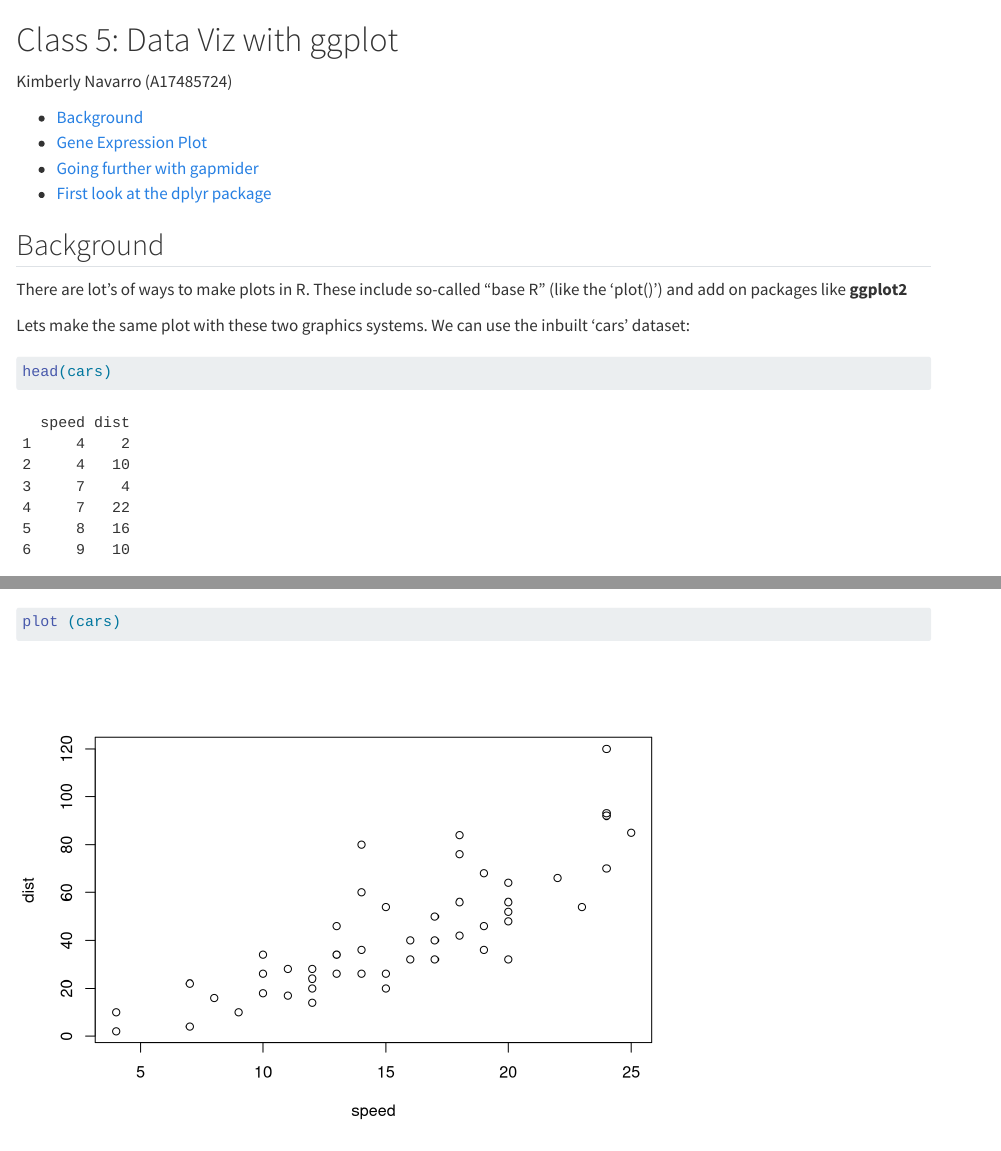
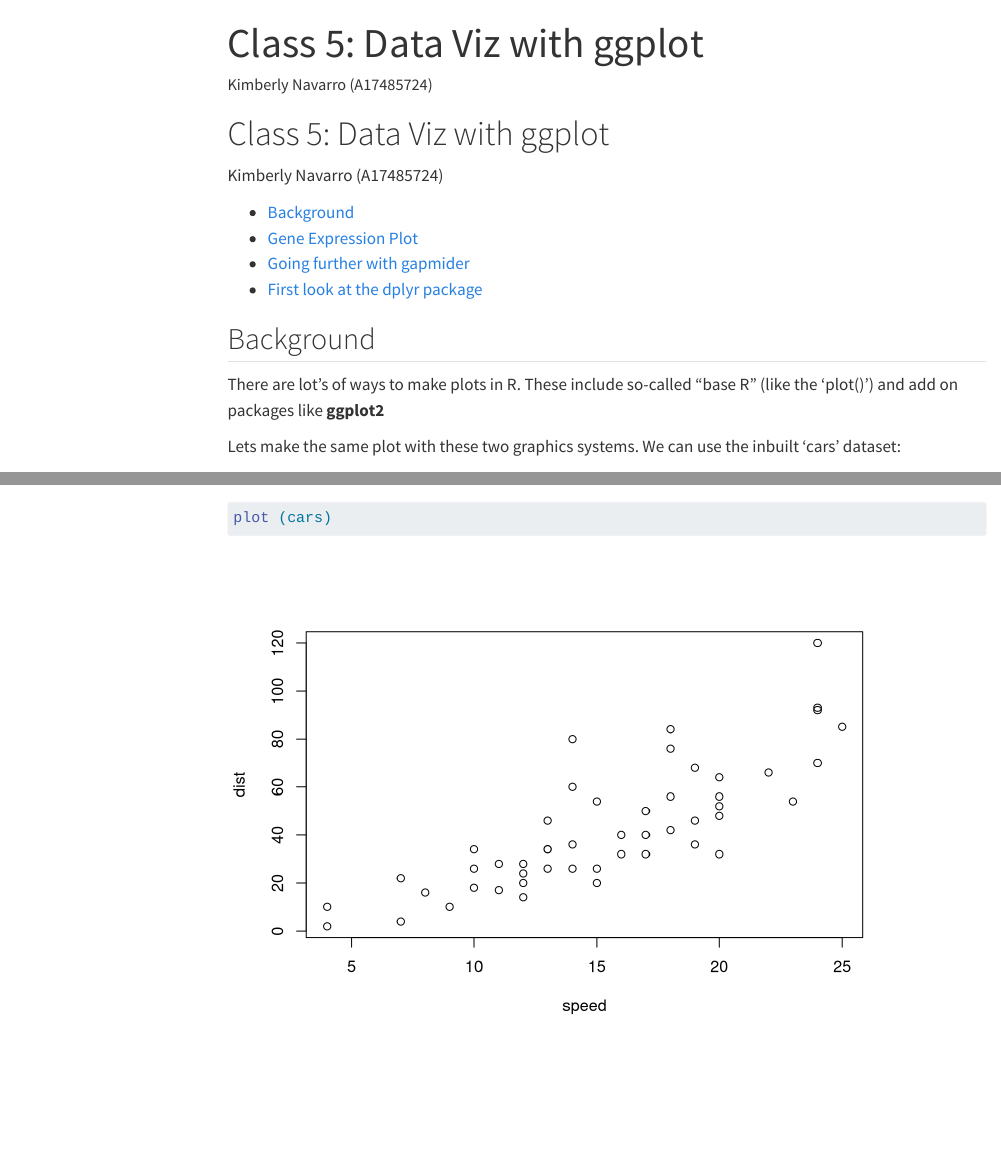
Before and after one commit to kimnxvarro/bimm143_github, a Quarto document (Class 05/Class05.qmd): the page in a window 1100 px wide, from its top, and a second part further down, joined at a grey line. Rendered offline with R 4.5, knitr and Pandoc in place of Quarto, with nearby package versions; drawn as R Markdown's standard HTML page in place of the format the file asks for; some code elsewhere in the file could not run offline; menus at the side of the page are left out; long lines of code are wrapped.

Commit message:
Update Class05.qmd

```diff
--- a/Class 05/Class05.qmd
+++ b/Class 05/Class05.qmd
@@ -1,3 +1,10 @@
+---
+title: "Class 5: Data Viz with ggplot"
+author: "Kimberly Navarro (A17485724)"
+format: gfm
+toc: true
+---
+
 # Class 5: Data Viz with ggplot
 Kimberly Navarro (A17485724)
 
```
